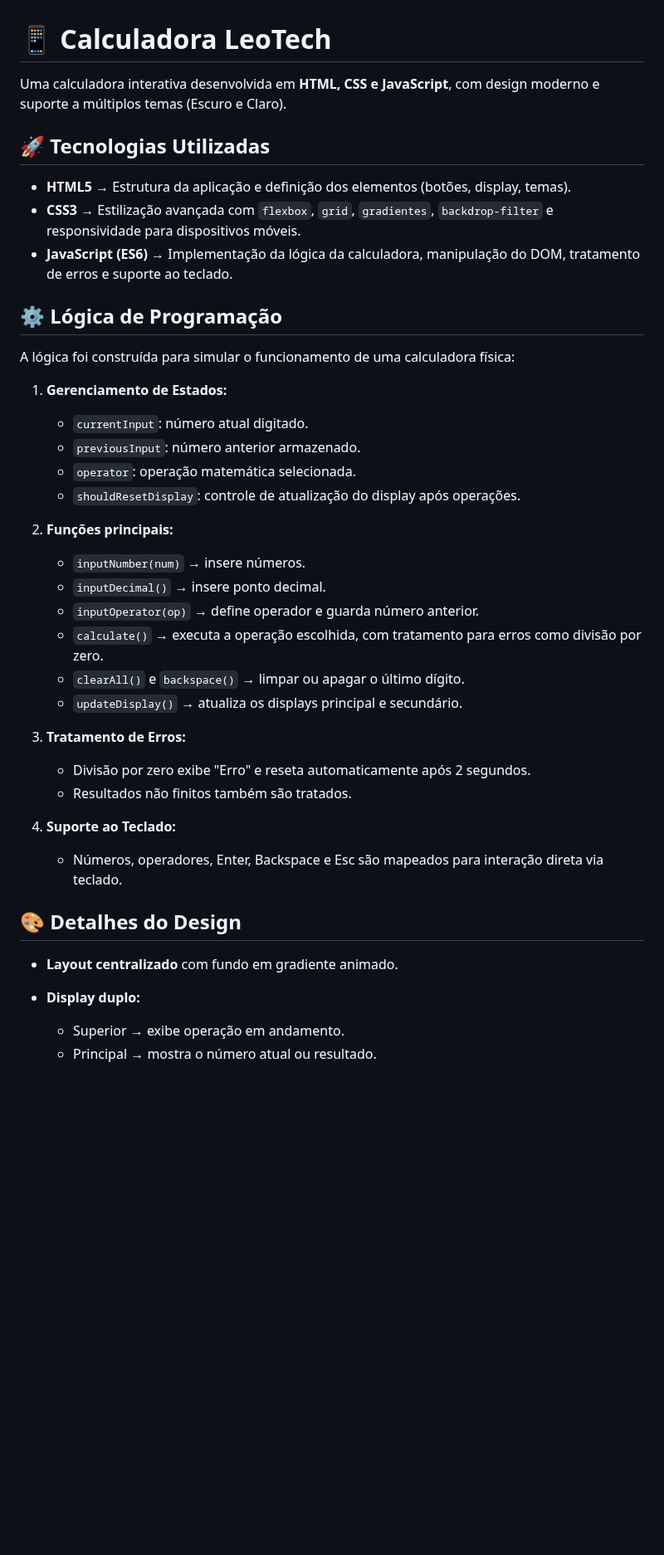
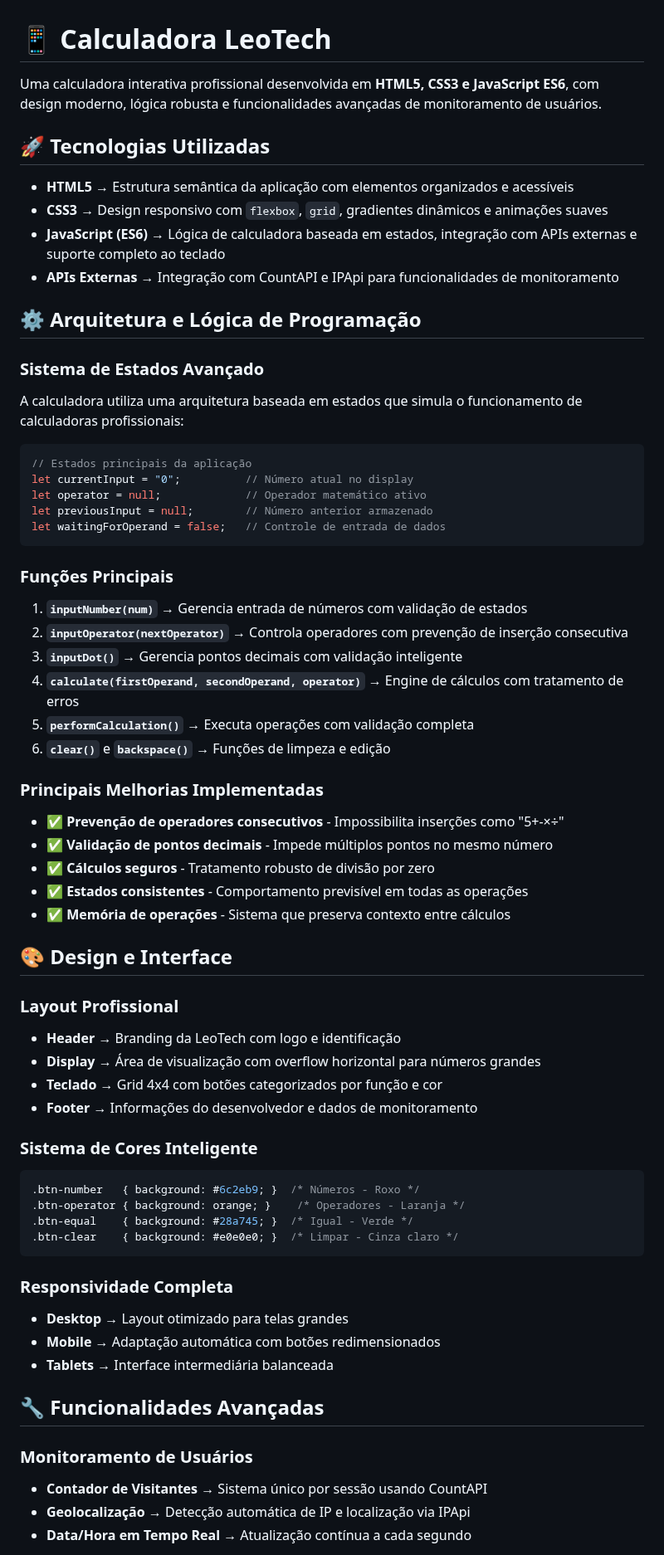
Before and after one commit to Leotech47/calculadora-Leotech, a Markdown page: README.md, the part around one of its changes. Shown at 83% size. GitHub-like rendering; blank space fills up the shorter version.

````diff
--- a/README.md
+++ b/README.md
@@ -1,47 +1,69 @@
 # 📱 Calculadora LeoTech
 
-Uma calculadora interativa desenvolvida em **HTML, CSS e JavaScript**, com design moderno e suporte a múltiplos temas (Escuro e Claro).
+Uma calculadora interativa profissional desenvolvida em **HTML5, CSS3 e JavaScript ES6**, com design moderno, lógica robusta e funcionalidades avançadas de monitoramento de usuários.
 
 ## 🚀 Tecnologias Utilizadas
 
-* **HTML5** → Estrutura da aplicação e definição dos elementos (botões, display, temas).
-* **CSS3** → Estilização avançada com `flexbox`, `grid`, `gradientes`, `backdrop-filter` e responsividade para dispositivos móveis.
-* **JavaScript (ES6)** → Implementação da lógica da calculadora, manipulação do DOM, tratamento de erros e suporte ao teclado.
+* **HTML5** → Estrutura semântica da aplicação com elementos organizados e acessíveis
+* **CSS3** → Design responsivo com `flexbox`, `grid`, gradientes dinâmicos e animações suaves
+* **JavaScript (ES6)** → Lógica de calculadora baseada em estados, integração com APIs externas e suporte completo ao teclado
+* **APIs Externas** → Integração com CountAPI e IPApi para funcionalidades de monitoramento
 
-## ⚙️ Lógica de Programação
+## ⚙️ Arquitetura e Lógica de Programação
 
-A lógica foi construída para simular o funcionamento de uma calculadora física:
+### **Sistema de Estados Avançado**
+A calculadora utiliza uma arquitetura baseada em estados que simula o funcionamento de calculadoras profissionais:
 
-1. **Gerenciamento de Estados:**
+```javascript
+// Estados principais da aplicação
+let currentInput = "0";          // Número atual no display
+let operator = null;             // Operador matemático ativo
+let previousInput = null;        // Número anterior armazenado
+let waitingForOperand = false;   // Controle de entrada de dados
+```
 
-   * `currentInput`: número atual digitado.
-   * `previousInput`: número anterior armazenado.
-   * `operator`: operação matemática selecionada.
-   * `shouldResetDisplay`: controle de atualização do display após operações.
+### **Funções Principais**
 
-2. **Funções principais:**
+1. **`inputNumber(num)`** → Gerencia entrada de números com validação de estados
+2. **`inputOperator(nextOperator)`** → Controla operadores com prevenção de inserção consecutiva
+3. **`inputDot()`** → Gerencia pontos decimais com validação inteligente
+4. **`calculate(firstOperand, secondOperand, operator)`** → Engine de cálculos com tratamento de erros
+5. **`performCalculation()`** → Executa operações com validação completa
+6. **`clear()`** e **`backspace()`** → Funções de limpeza e edição
 
-   * `inputNumber(num)` → insere números.
-   * `inputDecimal()` → insere ponto decimal.
-   * `inputOperator(op)` → define operador e guarda número anterior.
-   * `calculate()` → executa a operação escolhida, com tratamento para erros como divisão por zero.
-   * `clearAll()` e `backspace()` → limpar ou apagar o último dígito.
-   * `updateDisplay()` → atualiza os displays principal e secundário.
+### **Principais Melhorias Implementadas**
 
-3. **Tratamento de Erros:**
+* ✅ **Prevenção de operadores consecutivos** - Impossibilita inserções como "5+-×÷"
+* ✅ **Validação de pontos decimais** - Impede múltiplos pontos no mesmo número
+* ✅ **Cálculos seguros** - Tratamento robusto de divisão por zero
+* ✅ **Estados consistentes** - Comportamento previsível em todas as operações
+* ✅ **Memória de operações** - Sistema que preserva contexto entre cálculos
 
-   * Divisão por zero exibe "Erro" e reseta automaticamente após 2 segundos.
-   * Resultados não finitos também são tratados.
+## 🎨 Design e Interface
 
-4. **Suporte ao Teclado:**
+### **Layout Profissional**
+* **Header** → Branding da LeoTech com logo e identificação
+* **Display** → Área de visualização com overflow horizontal para números grandes
+* **Teclado** → Grid 4x4 com botões categorizados por função e cor
+* **Footer** → Informações do desenvolvedor e dados de monitoramento
 
-   * Números, operadores, Enter, Backspace e Esc são mapeados para interação direta via teclado.
+### **Sistema de Cores Inteligente**
+```css
+.btn-number   { background: #6c2eb9; }  /* Números - Roxo */
+.btn-operator { background: orange; }    /* Operadores - Laranja */
+.btn-equal    { background: #28a745; }  /* Igual - Verde */
+.btn-clear    { background: #e0e0e0; }  /* Limpar - Cinza claro */
+```
 
-## 🎨 Detalhes do Design
+### **Responsividade Completa**
+* **Desktop** → Layout otimizado para telas grandes
+* **Mobile** → Adaptação automática com botões redimensionados
+* **Tablets** → Interface intermediária balanceada
 
-* **Layout centralizado** com fundo em gradiente animado.
-* **Display duplo:**
+## 🔧 Funcionalidades Avançadas
 
-  * Superior → exibe operação em andamento.
-  * Principal → mostra o número atual ou resultado.
+### **Monitoramento de Usuários**
+* **Contador de Visitantes** → Sistema único por sessão usando CountAPI
+* **Geolocalização** → Detecção automática de IP e localização via IPApi
+* **Data/Hora em Tempo Real** → Atualização contínua a cada segundo
 
````
Also changed, not shown: other parts of README.md (+68 -22 lines).
